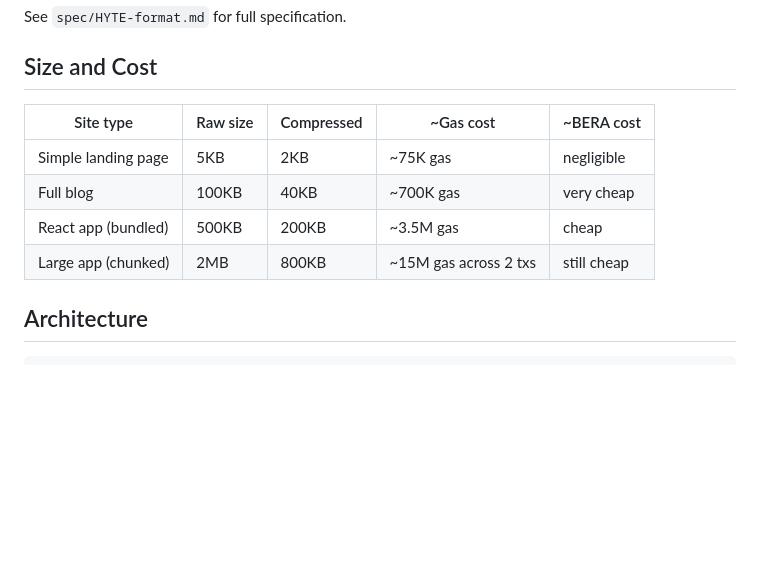
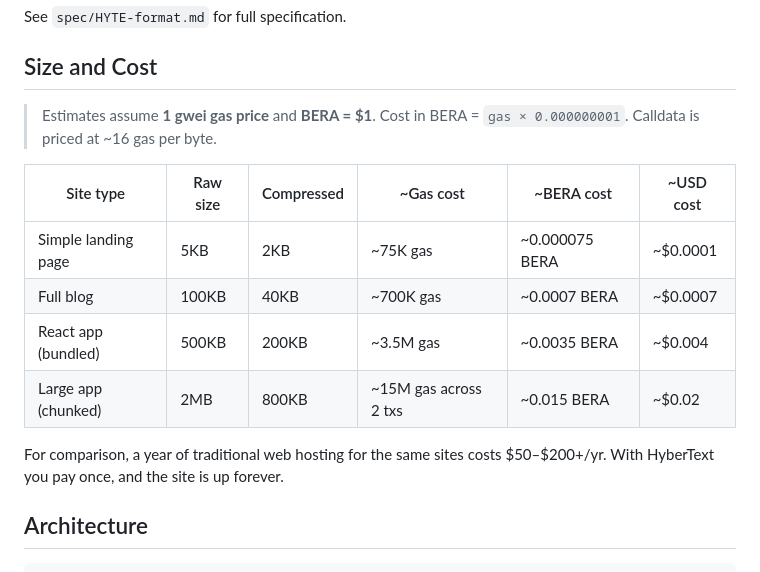
Before and after one commit to carni-ships/HyberTextTransportProtocol, a Markdown page: README.md, the part around the change. GitHub-like rendering; blank space fills up the shorter version.

Commit message:
docs: add USD cost estimates to Size and Cost table (assuming BERA = $1, 1 gwei gas)
Co-Authored-By: Claude Sonnet 4.6 <noreply@anthropic.com>

```diff
--- a/README.md
+++ b/README.md
@@ -114,12 +114,17 @@ See `spec/HYTE-format.md` for full specification.
 
 ## Size and Cost
 
-| Site type | Raw size | Compressed | ~Gas cost | ~BERA cost |
-|---|---|---|---|---|
-| Simple landing page | 5KB | 2KB | ~75K gas | negligible |
-| Full blog | 100KB | 40KB | ~700K gas | very cheap |
-| React app (bundled) | 500KB | 200KB | ~3.5M gas | cheap |
-| Large app (chunked) | 2MB | 800KB | ~15M gas across 2 txs | still cheap |
+> Estimates assume **1 gwei gas price** and **BERA = $1**.
+> Cost in BERA = `gas × 0.000000001`. Calldata is priced at ~16 gas per byte.
+
+| Site type | Raw size | Compressed | ~Gas cost | ~BERA cost | ~USD cost |
+|---|---|---|---|---|---|
+| Simple landing page | 5KB | 2KB | ~75K gas | ~0.000075 BERA | ~$0.0001 |
+| Full blog | 100KB | 40KB | ~700K gas | ~0.0007 BERA | ~$0.0007 |
+| React app (bundled) | 500KB | 200KB | ~3.5M gas | ~0.0035 BERA | ~$0.004 |
+| Large app (chunked) | 2MB | 800KB | ~15M gas across 2 txs | ~0.015 BERA | ~$0.02 |
+
+For comparison, a year of traditional web hosting for the same sites costs $50–$200+/yr. With HyberText you pay once, and the site is up forever.
 
 ## Architecture
 
```
